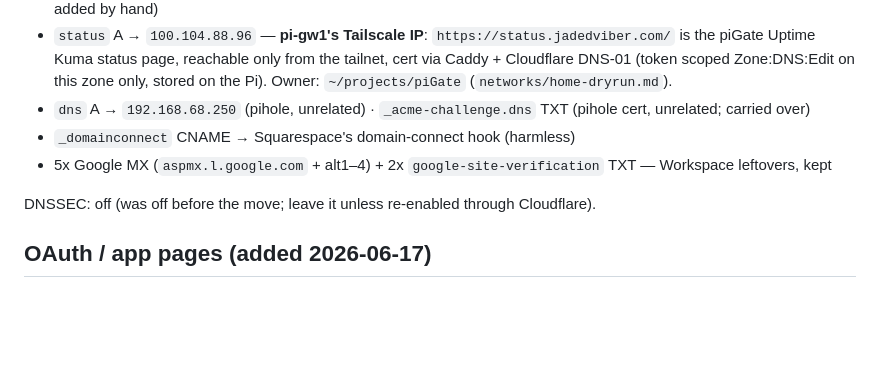
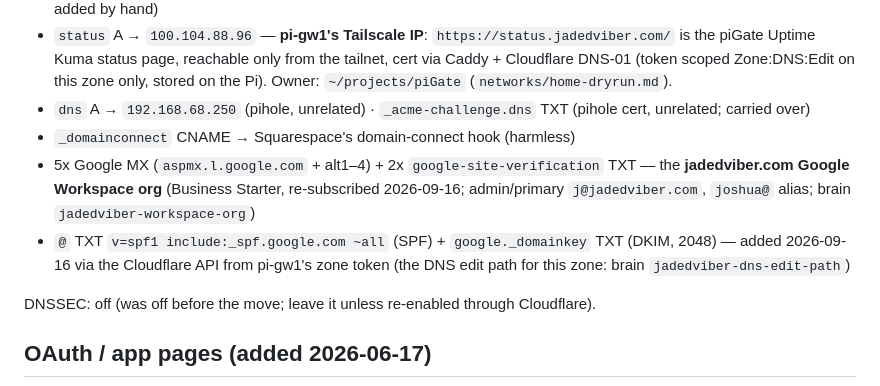
Before and after one commit to jaded423/jadedViber, a Markdown page: docs/site-reference.md, the part around the change. Drawn GitHub-style; blank space fills up the shorter version.

```diff
--- a/docs/site-reference.md
+++ b/docs/site-reference.md
@@ -20,7 +20,8 @@ Records (17):
 - `status` A → `100.104.88.96` — **pi-gw1's Tailscale IP**: `https://status.jadedviber.com/` is the piGate Uptime Kuma status page, reachable only from the tailnet, cert via Caddy + Cloudflare DNS-01 (token scoped Zone:DNS:Edit on this zone only, stored on the Pi). Owner: `~/projects/piGate` (`networks/home-dryrun.md`).
 - `dns` A → `192.168.68.250` (pihole, unrelated) · `_acme-challenge.dns` TXT (pihole cert, unrelated; carried over)
 - `_domainconnect` CNAME → Squarespace's domain-connect hook (harmless)
-- 5x Google MX (`aspmx.l.google.com` + alt1–4) + 2x `google-site-verification` TXT — Workspace leftovers, kept
+- 5x Google MX (`aspmx.l.google.com` + alt1–4) + 2x `google-site-verification` TXT — the **jadedviber.com Google Workspace org** (Business Starter, re-subscribed 2026-09-16; admin/primary `j@jadedviber.com`, `joshua@` alias; brain `jadedviber-workspace-org`)
+- `@` TXT `v=spf1 include:_spf.google.com ~all` (SPF) + `google._domainkey` TXT (DKIM, 2048) — added 2026-09-16 via the Cloudflare API from pi-gw1's zone token (the DNS edit path for this zone: brain `jadedviber-dns-edit-path`)
 
 DNSSEC: off (was off before the move; leave it unless re-enabled through Cloudflare).
 
```
Also changed, not shown: docs/changelog.md (+13 -0 lines).
